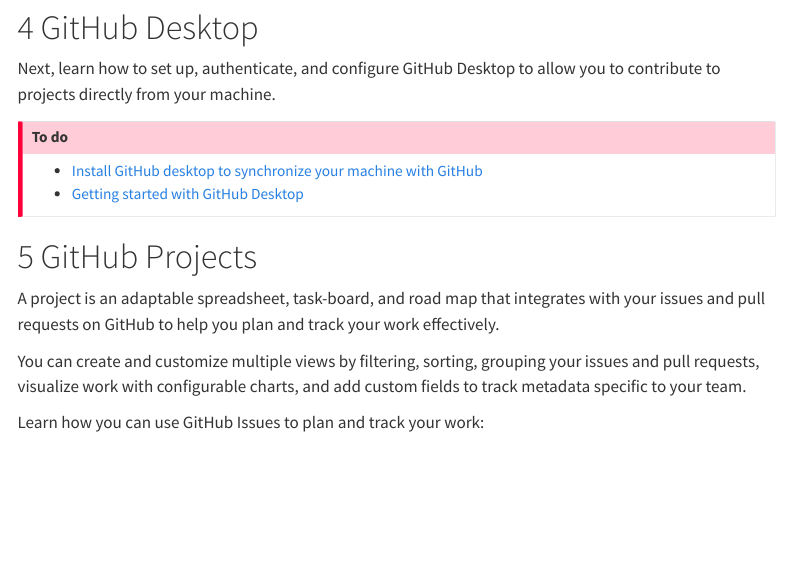
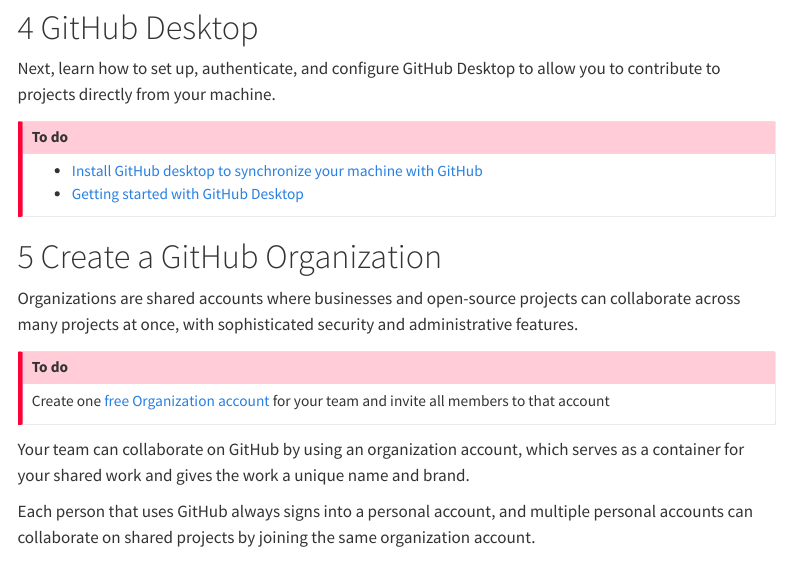
Before and after one commit to kirenz/lab-toolkit, a Quarto document (github.qmd): the page in a window 1100 px wide, from 1870 px down. Rendered offline with R 4.5, knitr and Pandoc in place of Quarto, with nearby package versions; menus at the side of the page are left out.

Commit message:
Update github.qmd

```diff
--- a/github.qmd
+++ b/github.qmd
@@ -102,6 +102,20 @@
 1. [Test connection](https://docs.github.com/en/authentication/connecting-to-github-with-ssh/testing-your-ssh-connection)
 -->
 
+# Create a GitHub Organization
+
+Organizations are shared accounts where businesses and open-source projects can collaborate across many projects at once, with sophisticated security and administrative features.
+
+::: {.callout-important}
+## To do
+Create one [free Organization account](https://github.com/organizations/plan) for your team and invite all members to that account
+:::
+
+Your team can collaborate on GitHub by using an organization account, which serves as a container for your shared work and gives the work a unique name and brand.
+
+Each person that uses GitHub always signs into a personal account, and multiple personal accounts can collaborate on shared projects by joining the same organization account.
+
+
 # GitHub Projects
 
 A project is an adaptable spreadsheet, task-board, and road map that integrates with your issues and pull requests on GitHub to help you plan and track your work effectively.
```
